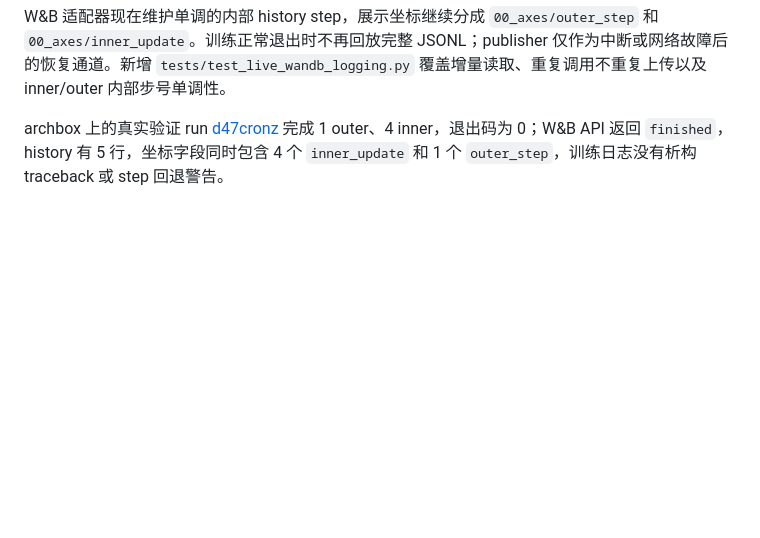
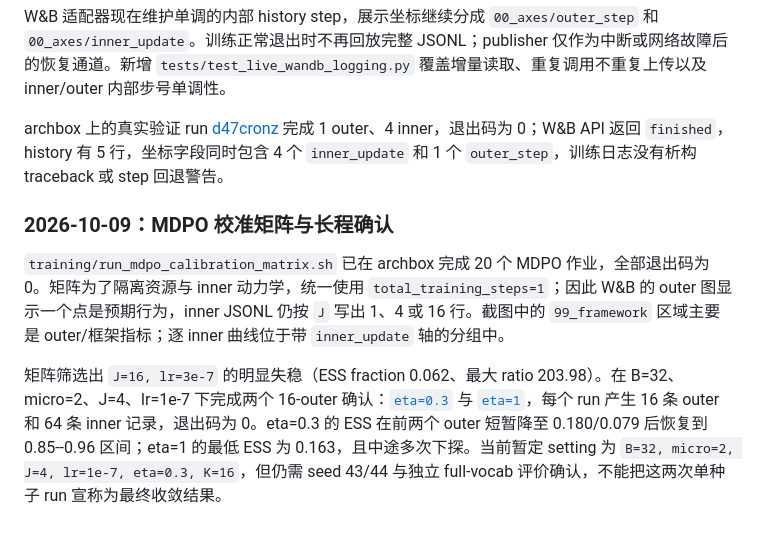
Before and after one commit to WncFht/MirrorOPD, a Markdown page: docs/operations/2026-10-09-开发与实验历史.md, the part around the change. Drawn GitHub-style; blank space fills up the shorter version.

```diff
--- a/docs/operations/2026-10-09-开发与实验历史.md
+++ b/docs/operations/2026-10-09-开发与实验历史.md
@@ -58,3 +58,9 @@ FP32 控制实验最初在 FlashAttention kernel 处失败，原因是 FSDP forw
 W&B 适配器现在维护单调的内部 history step，展示坐标继续分成 `00_axes/outer_step` 和 `00_axes/inner_update`。训练正常退出时不再回放完整 JSONL；publisher 仅作为中断或网络故障后的恢复通道。新增 `tests/test_live_wandb_logging.py` 覆盖增量读取、重复调用不重复上传以及 inner/outer 内部步号单调性。
 
 archbox 上的真实验证 run [d47cronz](https://wandb.ai/wncfht/mirror-opd-pythia/runs/d47cronz) 完成 1 outer、4 inner，退出码为 0；W&B API 返回 `finished`，history 有 5 行，坐标字段同时包含 4 个 `inner_update` 和 1 个 `outer_step`，训练日志没有析构 traceback 或 step 回退警告。
+
+### 2026-10-09：MDPO 校准矩阵与长程确认
+
+`training/run_mdpo_calibration_matrix.sh` 已在 archbox 完成 20 个 MDPO 作业，全部退出码为 0。矩阵为了隔离资源与 inner 动力学，统一使用 `total_training_steps=1`；因此 W&B 的 outer 图显示一个点是预期行为，inner JSONL 仍按 `J` 写出 1、4 或 16 行。截图中的 `99_framework` 区域主要是 outer/框架指标；逐 inner 曲线位于带 `inner_update` 轴的分组中。
+
+矩阵筛选出 `J=16, lr=3e-7` 的明显失稳（ESS fraction 0.062、最大 ratio 203.98）。在 B=32、micro=2、J=4、lr=1e-7 下完成两个 16-outer 确认：[`eta=0.3`](https://wandb.ai/wncfht/mirror-opd-pythia/runs/abdxqqj2) 与 [`eta=1`](https://wandb.ai/wncfht/mirror-opd-pythia/runs/bpa3haul)，每个 run 产生 16 条 outer 和 64 条 inner 记录，退出码为 0。eta=0.3 的 ESS 在前两个 outer 短暂降至 0.180/0.079 后恢复到 0.85--0.96 区间；eta=1 的最低 ESS 为 0.163，且中途多次下探。当前暂定 setting 为 `B=32, micro=2, J=4, lr=1e-7, eta=0.3, K=16`，但仍需 seed 43/44 与独立 full-vocab 评价确认，不能把这两次单种子 run 宣称为最终收敛结果。
```
Also changed, not shown: docs/experiments/2026-10-09-训练预算校准与消融计划.md (+10 -0 lines).
